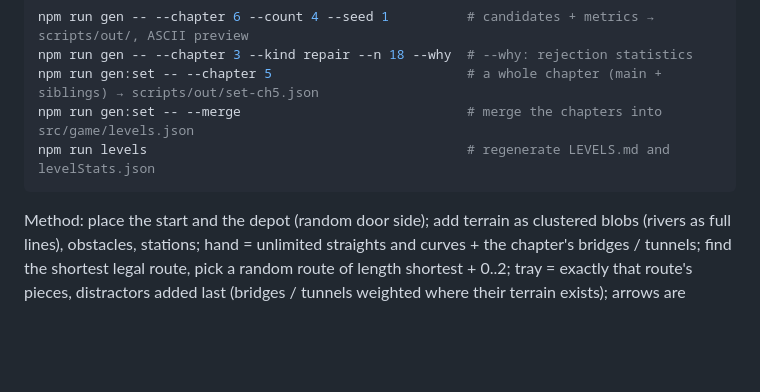
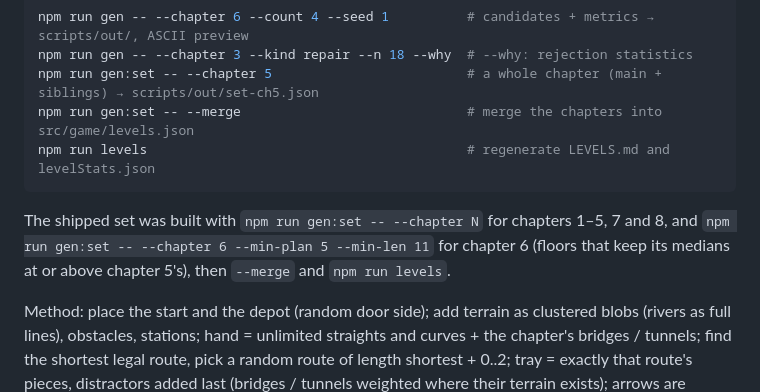
Before and after one commit to emaildodamian-design/budujemy-tor, a Markdown page: README.md, the part around the change. Drawn GitHub-style; blank space fills up the shorter version.

Commit message:
README: how the shipped level set was built
Co-Authored-By: Claude Opus 5.5 <noreply@anthropic.com>
Claude-Session: https://claude.ai/code/session_01TiLocGzrPU9FFcSsH4Anx9

````diff
--- a/README.md
+++ b/README.md
@@ -124,6 +124,10 @@ npm run gen:set -- --merge                             # merge the chapters into
 npm run levels                                         # regenerate LEVELS.md and levelStats.json
 ```
 
+The shipped set was built with `npm run gen:set -- --chapter N` for chapters 1–5, 7 and 8, and
+`npm run gen:set -- --chapter 6 --min-plan 5 --min-len 11` for chapter 6 (floors that keep its
+medians at or above chapter 5's), then `--merge` and `npm run levels`.
+
 Method: place the start and the depot (random door side); add terrain as clustered blobs
 (rivers as full lines), obstacles, stations; hand = unlimited straights and curves + the
 chapter's bridges / tunnels; find the shortest legal route, pick a random route of length
````
